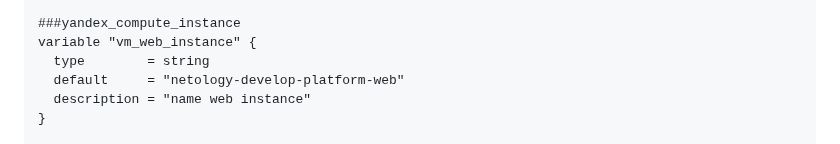
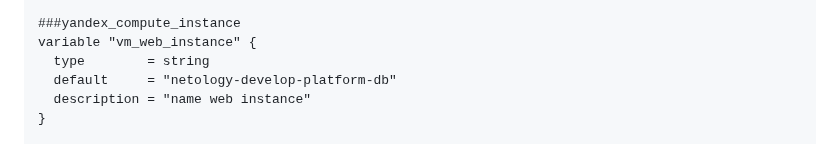
Before and after one commit to YTimashev/devops-netology, a Markdown page: terraform/ter_hw_02/README.md, the part around the change. GitHub-like rendering.

Commit message:
ter_hw_02v3.2

```diff
--- a/terraform/ter_hw_02/README.md
+++ b/terraform/ter_hw_02/README.md
@@ -70,7 +70,7 @@ variable "vm_web_image" {
 ###yandex_compute_instance
 variable "vm_web_instance" {
   type        = string
-  default     = "netology-develop-platform-web"
+  default     = "netology-develop-platform-db"
   description = "name web instance"
 }
 
```
